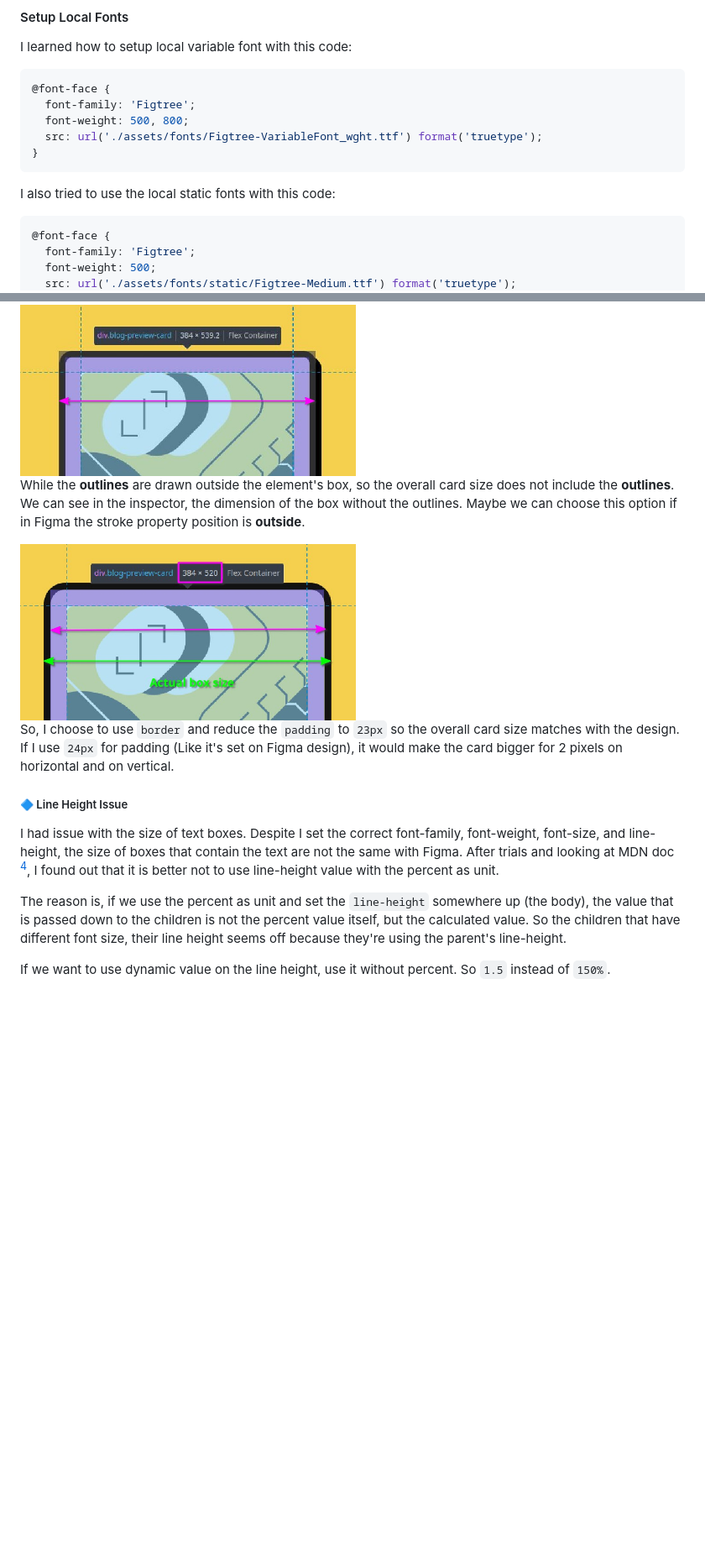
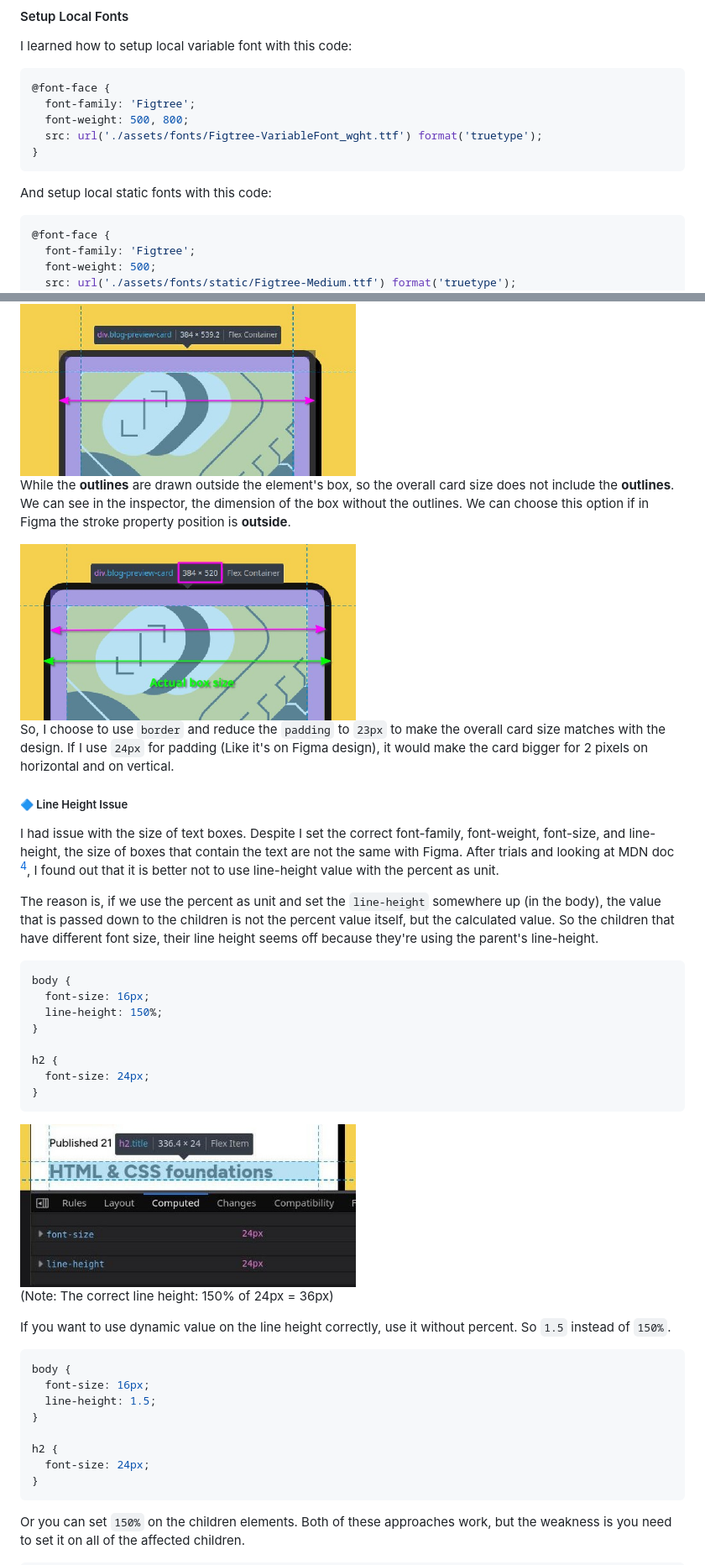
Before and after one commit to finkusuma-dev/frontendmenter-blog-preview-card, a Markdown page: README.md, 2 parts joined by grey strips. Shown: that part at 84% size. GitHub-like rendering; pictures changed too: _docs/lineHeight150%.jpg (added); blank space fills up the shorter version.

Commit message:
docs: added line-height images and other fixes

````diff
--- a/README.md
+++ b/README.md
@@ -76,7 +76,7 @@ I learned how to setup local variable font with this code:
 }
 ```
 
-I also tried to use the local static fonts with this code:
+And setup local static fonts with this code:
 
 ```css
 @font-face {
@@ -156,16 +156,45 @@ The **borders** are drawn inside the element's box, so the overall card size inc
 
 <img src="./_docs/box_border.jpg" width="400">
 
-While the **outlines** are drawn outside the element's box, so the overall card size does not include the **outlines**. We can see in the inspector, the dimension of the box without the outlines. Maybe we can choose this option if in Figma the stroke property position is **outside**.
+While the **outlines** are drawn outside the element's box, so the overall card size does not include the **outlines**. We can see in the inspector, the dimension of the box without the outlines. We can choose this option if in Figma the stroke property position is **outside**.
 
 <img src="./_docs/box_outline.jpg" width="400">
 
-So, I choose to use `border` and reduce the `padding` to `23px` so the overall card size matches with the design. If I use `24px` for padding (Like it's set on Figma design), it would make the card bigger for 2 pixels on horizontal and on vertical.
+So, I choose to use `border` and reduce the `padding` to `23px` to make the overall card size matches with the design. If I use `24px` for padding (Like it's on Figma design), it would make the card bigger for 2 pixels on horizontal and on vertical.
 
 ##### 🔷 Line Height Issue
 
 I had issue with the size of text boxes. Despite I set the correct font-family, font-weight, font-size, and line-height, the size of boxes that contain the text are not the same with Figma. After trials and looking at MDN doc [^4], I found out that it is better not to use line-height value with the percent as unit.
 
-The reason is, if we use the percent as unit and set the `line-height` somewhere up (the body), the value that is passed down to the children is not the percent value itself, but the calculated value. So the children that have different font size, their line height seems off because they're using the parent's line-height.
+The reason is, if we use the percent as unit and set the `line-height` somewhere up (in the body), the value that is passed down to the children is not the percent value itself, but the calculated value. So the children that have different font size, their line height seems off because they're using the parent's line-height.
 
-If we want to use dynamic value on the line height, use it without percent. So `1.5` instead of `150%`.
+```css
+body {
+  font-size: 16px;
+  line-height: 150%;
+}
+
+h2 {
+  font-size: 24px;
+}
+```
+
+<img src="./_docs/lineHeight150%25.jpg" width="400"/>
+
+(Note: The correct line height: 150% of 24px = 36px)
+
+If you want to use dynamic value on the line height correctly, use it without percent. So `1.5` instead of `150%`.
+
+```css
+body {
+  font-size: 16px;
+  line-height: 1.5;
+}
+
+h2 {
+  font-size: 24px;
+}
+```
+
+Or you can set `150%` on the children elements. Both of these approaches work, but the weakness is you need to set it on all of the affected children.
+
````
Also changed, not shown: other parts of README.md (+16 -1 lines), _docs/lineHeight1.5.jpg (added).
